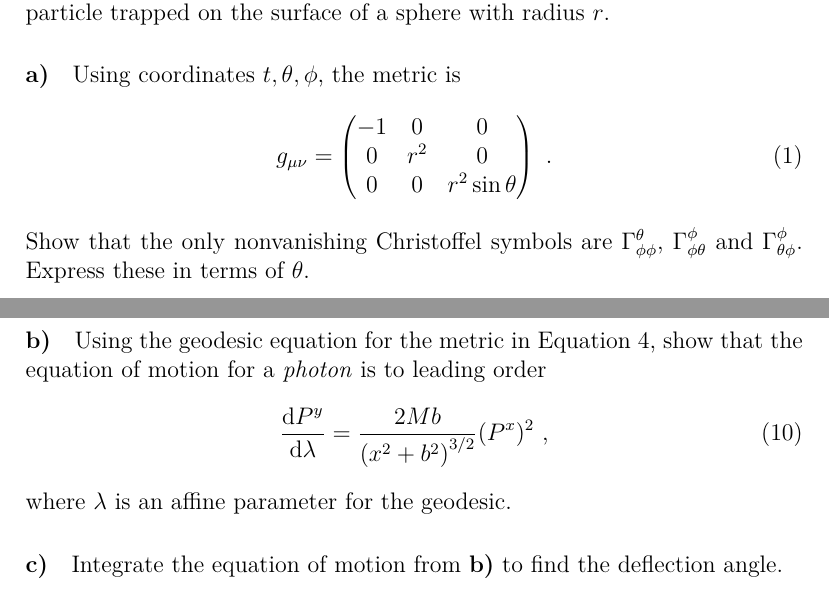
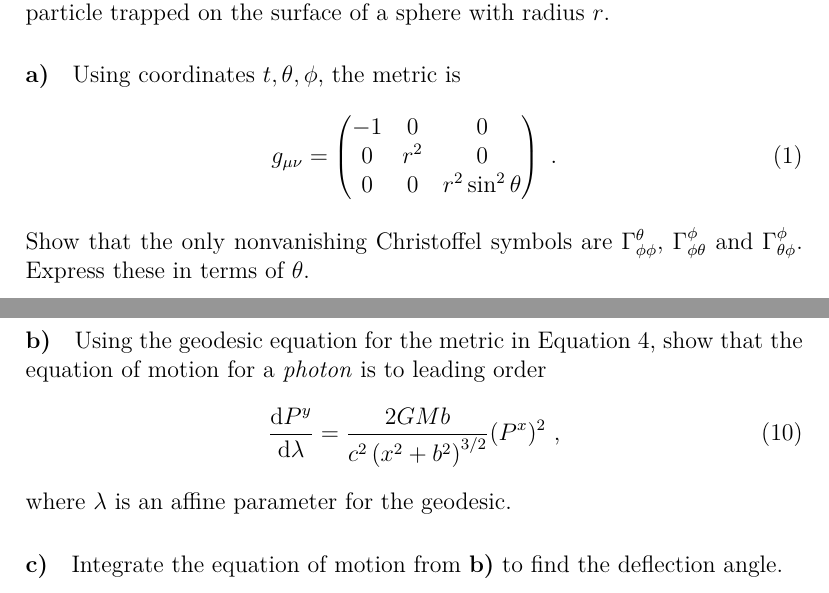
Before and after one commit to jrs65/phys571, a LaTeX problem sheet (assignments/hw1.tex): two parts of pages 1 and 4 of 5, joined at a grey line, cut so that both start at the same text. Compiled offline with XeLaTeX.

Commit message:
fix typos

```diff
--- a/assignments/hw1.tex
+++ b/assignments/hw1.tex
@@ -28,7 +28,7 @@ trapped on the surface of a sphere with radius $r$.
     g_{\mu\nu} = \begin{pmatrix}
         -1 & 0 & 0 \\
         0 & r^2 & 0 \\
-        0 & 0 & r^2 \sin\theta
+        0 & 0 & r^2 \sin^2\theta
     \end{pmatrix}
     \text{ .}
 \end{equation}
@@ -145,7 +145,7 @@ perturbed metric given above:
 Equation~\ref{eq:schwarz_pert}, show that the equation of motion for a \emph{photon} is to leading order
 \begin{equation}
     \frac{\diff P^y}{\diff \lambda}
-    = \frac{2 M b}{\left(x^2 + b^2\right)^{3/2}} (P^x)^2 \text{ ,}
+    = \frac{2 G M b}{c^2 \left(x^2 + b^2\right)^{3/2}} (P^x)^2 \text{ ,}
 \end{equation}
 where $\lambda$ is an affine parameter for the geodesic.
 
```
Also changed, not shown: assignments/hw1.tex (2 more changed lines).
